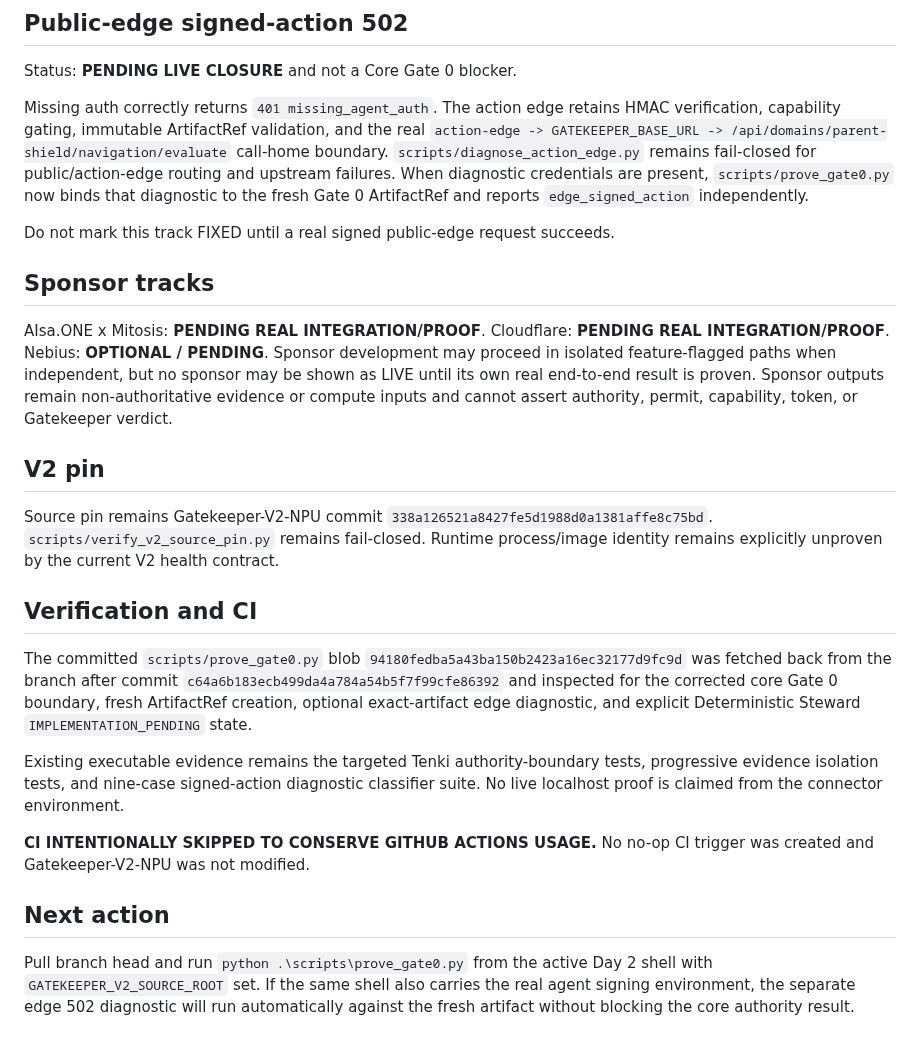
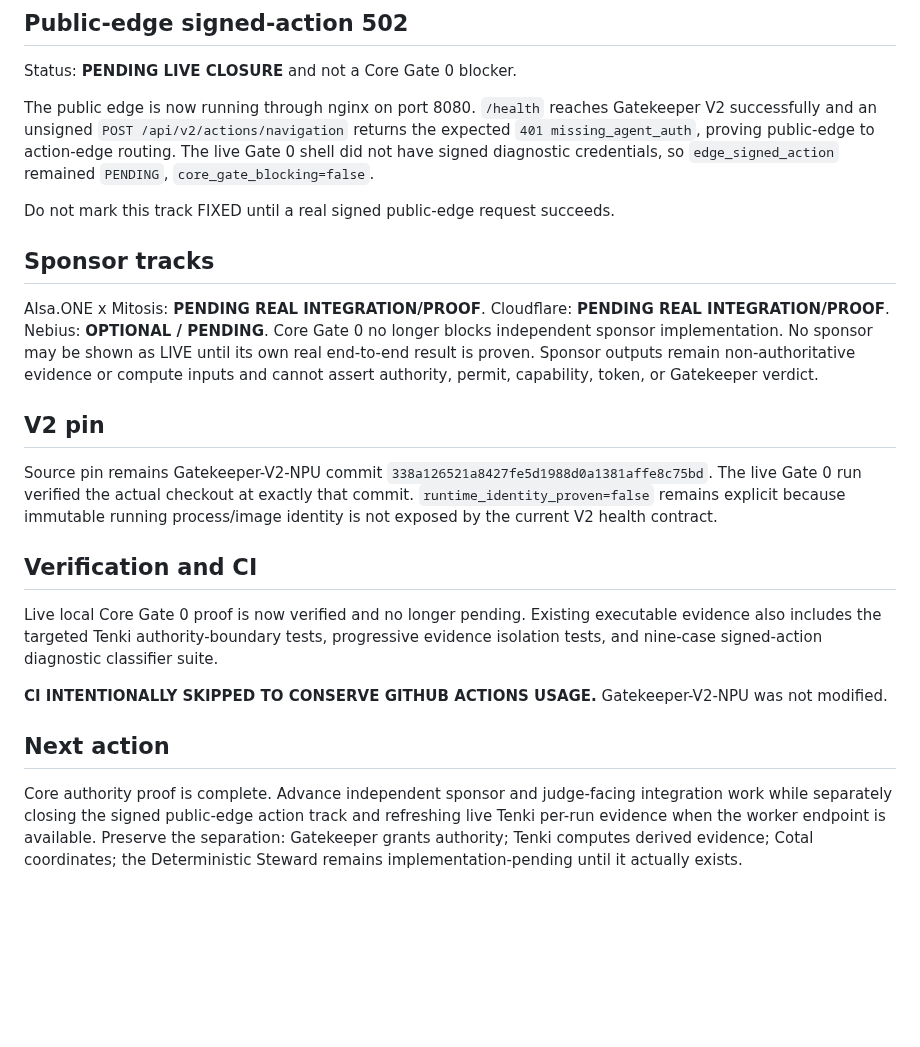
Before and after one commit to OakandSparrowSystemsEnterprises/Runtype-hackathon, a Markdown page: HACKATHON_CHECKPOINT.md, the part around one of its changes. Drawn GitHub-style; blank space fills up the shorter version.

```diff
--- a/HACKATHON_CHECKPOINT.md
+++ b/HACKATHON_CHECKPOINT.md
@@ -42,26 +48,24 @@ Status: **LIVE where already proven**. Preserve its multi-principal identity/han
 
 Status: **PENDING LIVE CLOSURE** and not a Core Gate 0 blocker.
 
-Missing auth correctly returns `401 missing_agent_auth`. The action edge retains HMAC verification, capability gating, immutable ArtifactRef validation, and the real `action-edge -> GATEKEEPER_BASE_URL -> /api/domains/parent-shield/navigation/evaluate` call-home boundary. `scripts/diagnose_action_edge.py` remains fail-closed for public/action-edge routing and upstream failures. When diagnostic credentials are present, `scripts/prove_gate0.py` now binds that diagnostic to the fresh Gate 0 ArtifactRef and reports `edge_signed_action` independently.
+The public edge is now running through nginx on port 8080. `/health` reaches Gatekeeper V2 successfully and an unsigned `POST /api/v2/actions/navigation` returns the expected `401 missing_agent_auth`, proving public-edge to action-edge routing. The live Gate 0 shell did not have signed diagnostic credentials, so `edge_signed_action` remained `PENDING`, `core_gate_blocking=false`.
 
 Do not mark this track FIXED until a real signed public-edge request succeeds.
 
 ## Sponsor tracks
 
-AIsa.ONE x Mitosis: **PENDING REAL INTEGRATION/PROOF**. Cloudflare: **PENDING REAL INTEGRATION/PROOF**. Nebius: **OPTIONAL / PENDING**. Sponsor development may proceed in isolated feature-flagged paths when independent, but no sponsor may be shown as LIVE until its own real end-to-end result is proven. Sponsor outputs remain non-authoritative evidence or compute inputs and cannot assert authority, permit, capability, token, or Gatekeeper verdict.
+AIsa.ONE x Mitosis: **PENDING REAL INTEGRATION/PROOF**. Cloudflare: **PENDING REAL INTEGRATION/PROOF**. Nebius: **OPTIONAL / PENDING**. Core Gate 0 no longer blocks independent sponsor implementation. No sponsor may be shown as LIVE until its own real end-to-end result is proven. Sponsor outputs remain non-authoritative evidence or compute inputs and cannot assert authority, permit, capability, token, or Gatekeeper verdict.
 
 ## V2 pin
 
-Source pin remains Gatekeeper-V2-NPU commit `338a126521a8427fe5d1988d0a1381affe8c75bd`. `scripts/verify_v2_source_pin.py` remains fail-closed. Runtime process/image identity remains explicitly unproven by the current V2 health contract.
+Source pin remains Gatekeeper-V2-NPU commit `338a126521a8427fe5d1988d0a1381affe8c75bd`. The live Gate 0 run verified the actual checkout at exactly that commit. `runtime_identity_proven=false` remains explicit because immutable running process/image identity is not exposed by the current V2 health contract.
 
 ## Verification and CI
 
-The committed `scripts/prove_gate0.py` blob `94180fedba5a43ba150b2423a16ec32177d9fc9d` was fetched back from the branch after commit `c64a6b183ecb499da4a784a54b5f7f99cfe86392` and inspected for the corrected core Gate 0 boundary, fresh ArtifactRef creation, optional exact-artifact edge diagnostic, and explicit Deterministic Steward `IMPLEMENTATION_PENDING` state.
+Live local Core Gate 0 proof is now verified and no longer pending. Existing executable evidence also includes the targeted Tenki authority-boundary tests, progressive evidence isolation tests, and nine-case signed-action diagnostic classifier suite.
 
-Existing executable evidence remains the targeted Tenki authority-boundary tests, progressive evidence isolation tests, and nine-case signed-action diagnostic classifier suite. No live localhost proof is claimed from the connector environment.
-
-**CI INTENTIONALLY SKIPPED TO CONSERVE GITHUB ACTIONS USAGE.** No no-op CI trigger was created and Gatekeeper-V2-NPU was not modified.
+**CI INTENTIONALLY SKIPPED TO CONSERVE GITHUB ACTIONS USAGE.** Gatekeeper-V2-NPU was not modified.
 
 ## Next action
 
-Pull branch head and run `python .\scripts\prove_gate0.py` from the active Day 2 shell with `GATEKEEPER_V2_SOURCE_ROOT` set. If the same shell also carries the real agent signing environment, the separate edge 502 diagnostic will run automatically against the fresh artifact without blocking the core authority result.
+Core authority proof is complete. Advance independent sponsor and judge-facing integration work while separately closing the signed public-edge action track and refreshing live Tenki per-run evidence when the worker endpoint is available. Preserve the separation: Gatekeeper grants authority; Tenki computes derived evidence; Cotal coordinates; the Deterministic Steward remains implementation-pending until it actually exists.
```
Also changed, not shown: other parts of HACKATHON_CHECKPOINT.md (+13 -7 lines).
